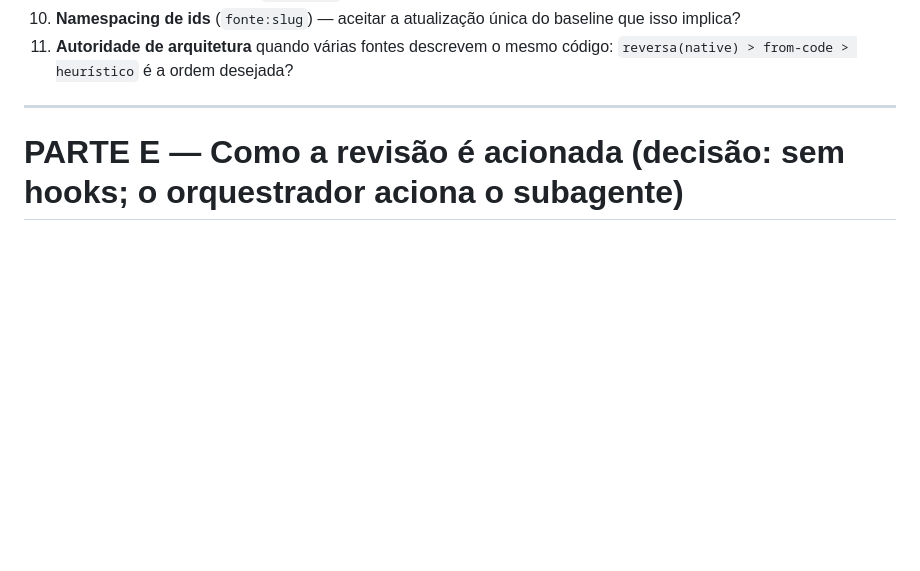
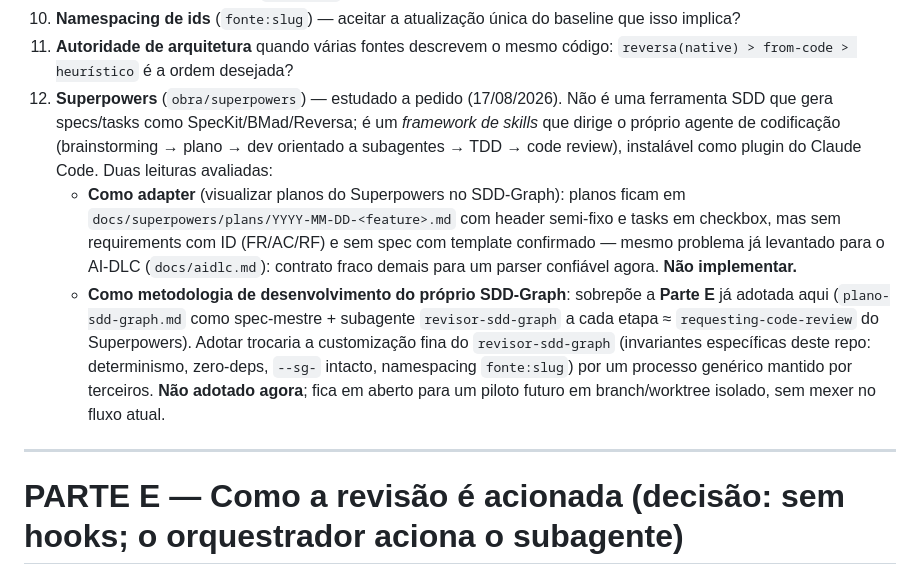
Before and after one commit to CristianonCarvalho/sdd-graph, a Markdown page: docs/plano-sdd-graph.md, the part around the change. Rendered like a GitHub page; blank space fills up the shorter version.

Commit message:
docs: registra estudo do Superpowers como decisão em aberto (D.12)
Avalia obra/superpowers como possível adapter (rejeitado, mesmo motivo do
AI-DLC: sem contrato fixo confiável) e como metodologia de dev do próprio
projeto (sobrepõe a Parte E já adotada; fica em aberto para piloto futuro).

```diff
--- a/docs/plano-sdd-graph.md
+++ b/docs/plano-sdd-graph.md
@@ -394,6 +394,23 @@ Cada fase é independente e testável isoladamente (padrão que já usamos: núc
     isso implica?
 11. **Autoridade de arquitetura** quando várias fontes descrevem o mesmo código:
     `reversa(native) > from-code > heurístico` é a ordem desejada?
+12. **Superpowers** (`obra/superpowers`) — estudado a pedido (17/08/2026). Não é uma
+    ferramenta SDD que gera specs/tasks como SpecKit/BMad/Reversa; é um *framework de
+    skills* que dirige o próprio agente de codificação (brainstorming → plano → dev
+    orientado a subagentes → TDD → code review), instalável como plugin do Claude Code.
+    Duas leituras avaliadas:
+    - **Como adapter** (visualizar planos do Superpowers no SDD-Graph): planos ficam em
+      `docs/superpowers/plans/YYYY-MM-DD-<feature>.md` com header semi-fixo e tasks em
+      checkbox, mas sem requirements com ID (FR/AC/RF) e sem spec com template
+      confirmado — mesmo problema já levantado para o AI-DLC (`docs/aidlc.md`): contrato
+      fraco demais para um parser confiável agora. **Não implementar.**
+    - **Como metodologia de desenvolvimento do próprio SDD-Graph**: sobrepõe a **Parte E**
+      já adotada aqui (`plano-sdd-graph.md` como spec-mestre + subagente
+      `revisor-sdd-graph` a cada etapa ≈ `requesting-code-review` do Superpowers). Adotar
+      trocaria a customização fina do `revisor-sdd-graph` (invariantes específicas deste
+      repo: determinismo, zero-deps, `--sg-` intacto, namespacing `fonte:slug`) por um
+      processo genérico mantido por terceiros. **Não adotado agora**; fica em aberto para
+      um piloto futuro em branch/worktree isolado, sem mexer no fluxo atual.
 
 ---
 
```
